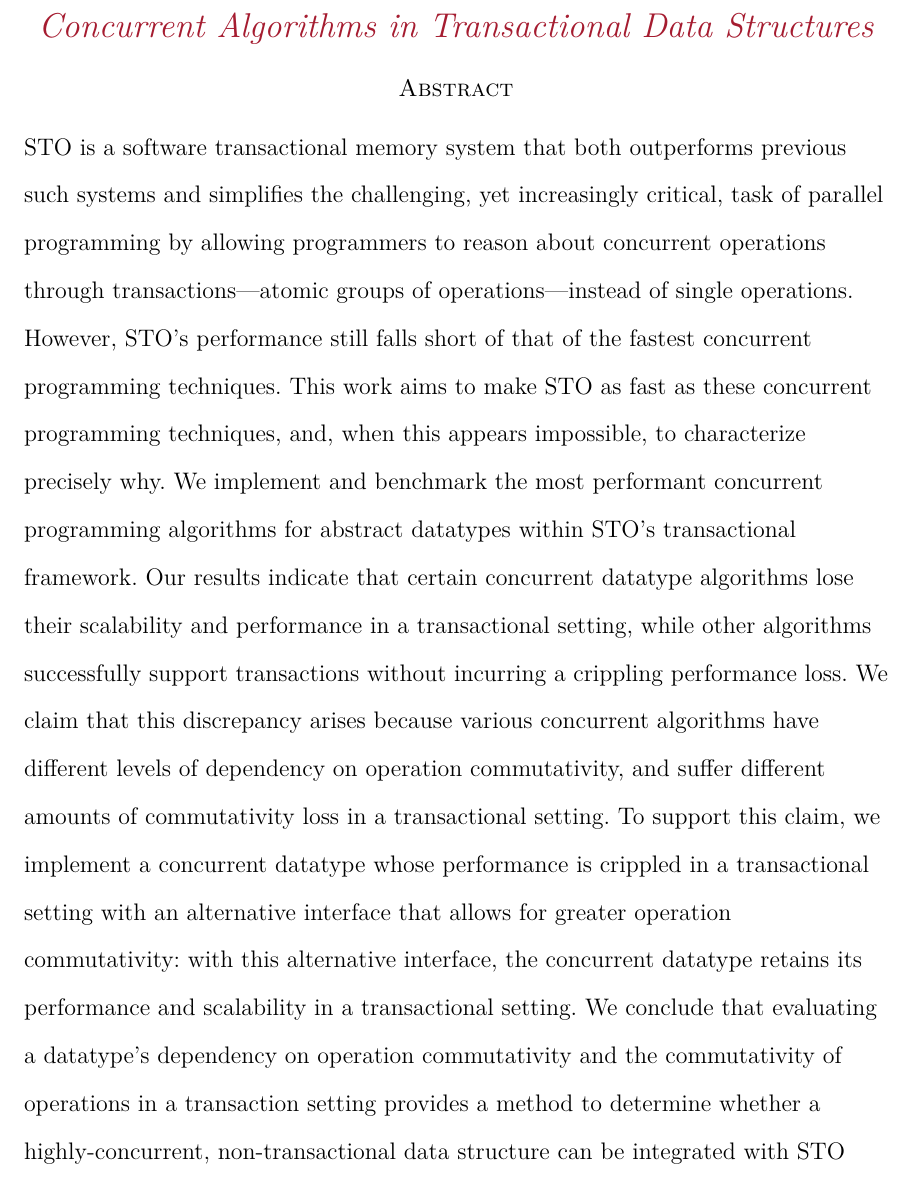
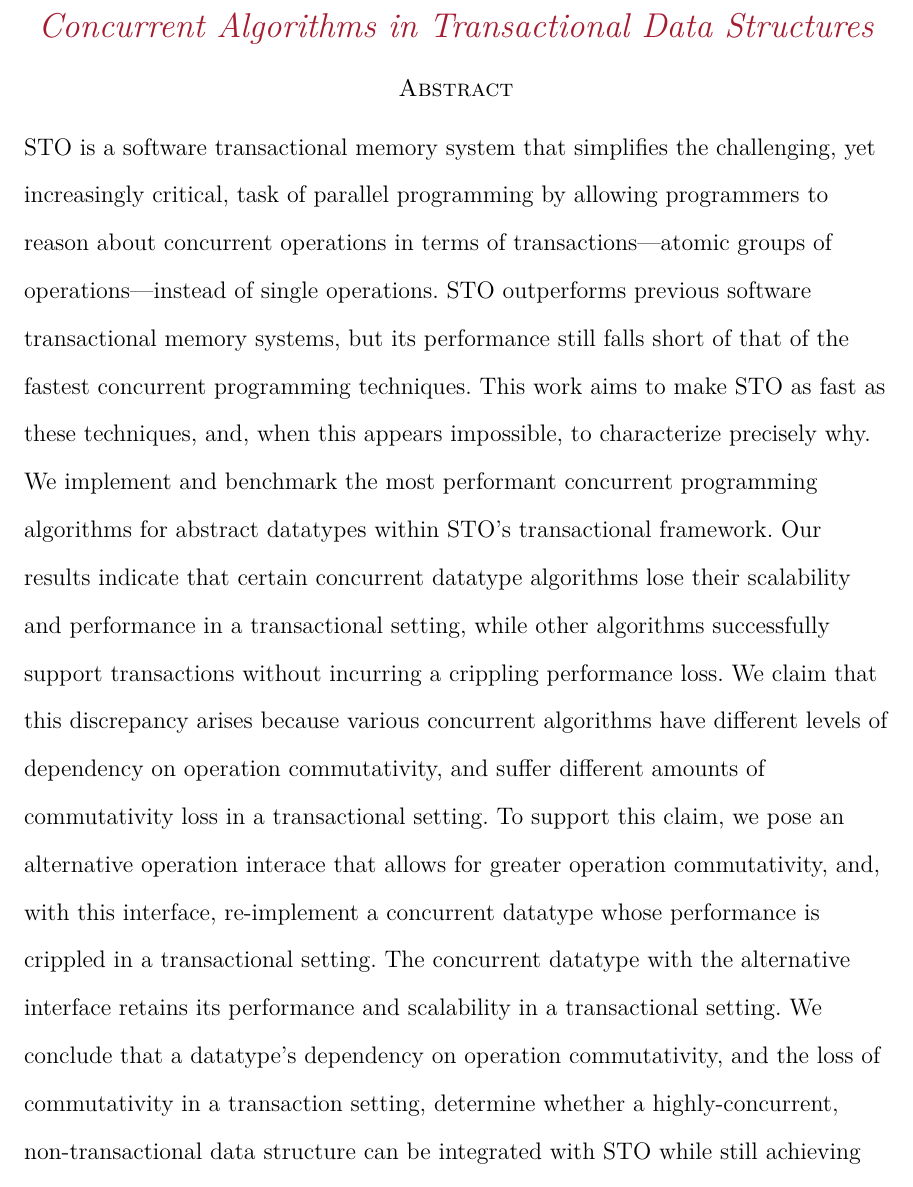
Before and after one commit to tslilyai/lyt-senior-thesis, a LaTeX thesis (thesis.tex, which reads frontmatter/abstract.tex): part of page 3 of 150, cut so that both start at the same text. Compiled offline with XeLaTeX; a LaTeX package or settings file that is missing is left out.

Commit message:
edit abstract

```diff
--- a/frontmatter/abstract.tex
+++ b/frontmatter/abstract.tex
@@ -1,4 +1,4 @@
-STO is a software transactional memory system that both outperforms previous such systems and simplifies the challenging, yet increasingly critical, task of parallel programming by allowing programmers to reason about concurrent operations through transactions---atomic groups of operations---instead of single operations.
-However, STO's performance still falls short of that of the fastest concurrent programming techniques. This work aims to make STO as fast as these concurrent programming techniques, and, when this appears impossible, to characterize precisely why.
-We implement and benchmark the most performant concurrent programming algorithms for abstract datatypes within STO's transactional framework. Our results indicate that certain concurrent datatype algorithms lose their scalability and performance in a transactional setting, while other algorithms successfully support transactions without incurring a crippling performance loss. We claim that this discrepancy arises because various concurrent algorithms have different levels of dependency on operation commutativity, and suffer different amounts of commutativity loss in a transactional setting. To support this claim, we implement a concurrent datatype whose performance is crippled in a transactional setting with an alternative interface that allows for greater operation commutativity: with this alternative interface, the concurrent datatype retains its performance and scalability in a transactional setting.
-We conclude that evaluating a datatype's dependency on operation commutativity and the commutativity of operations in a transaction setting provides a method to determine whether a highly-concurrent, non-transactional data structure can be integrated with STO while still achieving high scalability and performance.
+STO is a software transactional memory system that simplifies the challenging, yet increasingly critical, task of parallel programming by allowing programmers to reason about concurrent operations in terms of transactions---atomic groups of operations---instead of single operations.
+STO outperforms previous software transactional memory systems, but its performance still falls short of that of the fastest concurrent programming techniques. This work aims to make STO as fast as these techniques, and, when this appears impossible, to characterize precisely why.
+We implement and benchmark the most performant concurrent programming algorithms for abstract datatypes within STO's transactional framework. Our results indicate that certain concurrent datatype algorithms lose their scalability and performance in a transactional setting, while other algorithms successfully support transactions without incurring a crippling performance loss. We claim that this discrepancy arises because various concurrent algorithms have different levels of dependency on operation commutativity, and suffer different amounts of commutativity loss in a transactional setting. To support this claim, we pose an alternative operation interace that allows for greater operation commutativity, and, with this interface, re-implement a concurrent datatype whose performance is crippled in a transactional setting. The concurrent datatype with the alternative interface retains its performance and scalability in a transactional setting.
+We conclude that a datatype's dependency on operation commutativity, and the loss of commutativity in a transaction setting, determine whether a highly-concurrent, non-transactional data structure can be integrated with STO while still achieving high scalability and performance.
```
